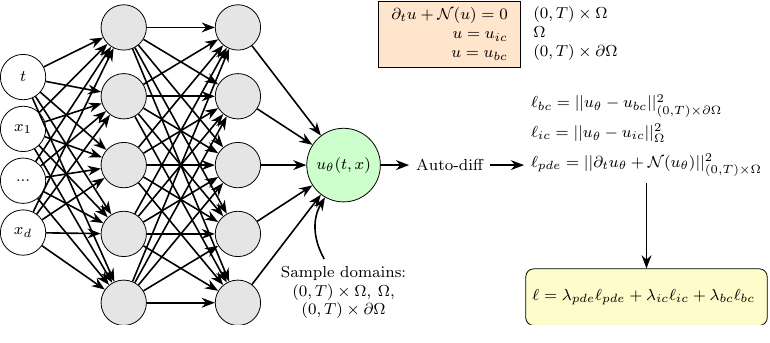
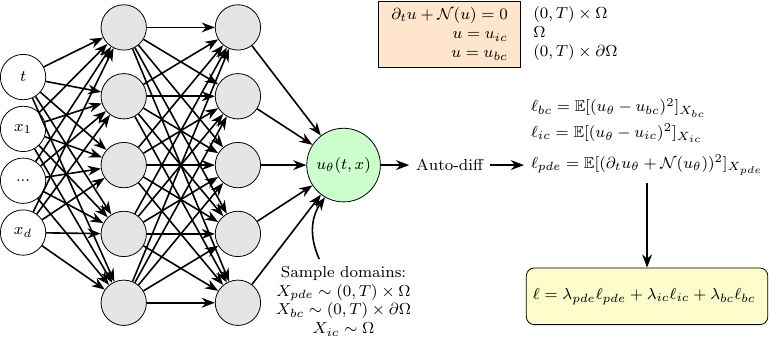
Before and after one commit to antosjakub/diploma_sketchbook, a LaTeX figure (PINN/thesis-en/pinn_arch.tex): the whole page. Compiled offline with pdfLaTeX.

Commit message:
X_pde etc

```diff
--- a/PINN/thesis-en/pinn_arch.tex
+++ b/PINN/thesis-en/pinn_arch.tex
@@ -2,6 +2,7 @@
 \usepackage{tikz}
 \usetikzlibrary{arrows.meta, positioning, shapes.geometric, calc}
 \usepackage{amsmath}
+\usepackage{amssymb}
 
 \begin{document}
 \begin{tikzpicture}[
@@ -98,17 +99,18 @@
 % Data points
 \node[align=center, below=1cm of output] (data) {
   Sample domains:\\[0.0cm]
-  $(0,T)\times\Omega,\: \Omega,$\\[0.0cm]
-  $(0,T)\times\partial\Omega$%\\[0.0cm]
+  $X_{pde}\sim(0,T)\times\Omega$\\[0.0cm]
+  $X_{bc}\sim(0,T)\times\partial\Omega$\\[0.0cm]
+  $X_{ic}\sim\Omega$
   %$\Omega$
 };
 \draw[arrow] (data) to[bend left] (output);
 
 % Auto-diff & residual
 \node[right=0.5cm of output] (ad) {Auto-diff};
-\node[right=0.6cm of ad] (r_pde) {$\ell_{pde} = ||\partial_t u_\theta + \mathcal{N}(u_\theta)||^2_{(0,T)\times\Omega}$};
-\node[above right=0.05cm and 0.6cm of ad] (r_ic) {$\ell_{ic} = ||u_\theta - u_{ic}||^2_{\Omega}$};
-\node[above right=0.5cm and 0.6cm of ad] (r_bc) {$\ell_{bc} = ||u_\theta - u_{bc}||^2_{(0,T)\times\partial\Omega}$};
+\node[right=0.6cm of ad] (r_pde) {$\ell_{pde} = \mathbb E[(\partial_t u_\theta + \mathcal{N}(u_\theta))^2]_{X_{pde}}$};
+\node[above right=0.05cm and 0.6cm of ad] (r_ic) {$\ell_{ic} = \mathbb E[(u_\theta - u_{ic})^2]_{X_{ic}}$};
+\node[above right=0.5cm and 0.6cm of ad] (r_bc) {$\ell_{bc} =  \mathbb E[(u_\theta - u_{bc})^2]_{X_{bc}}$};
 \draw[arrow] (output) -- (ad);
 \draw[arrow] (ad) -- (r_pde);
 %\draw[arrow] (output) to[bend left] (r_ic);
```
Also changed, not shown: PINN/thesis-en/chapter.tex (+11 -10 lines).
